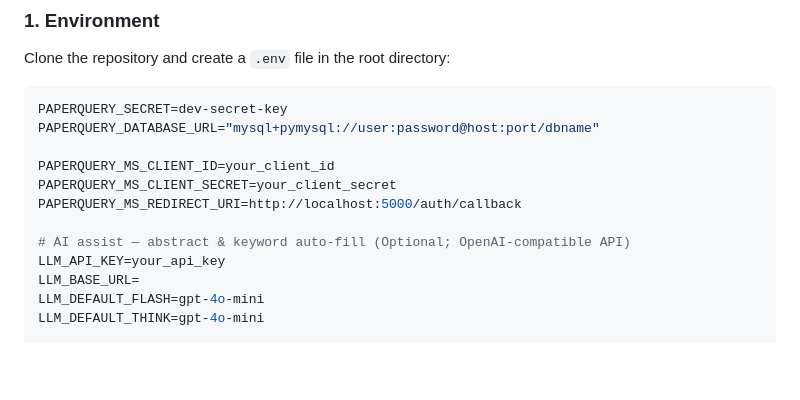
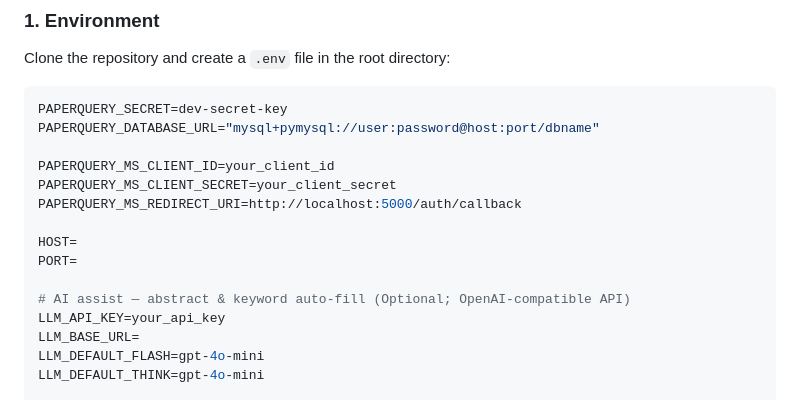
Before and after one commit to MingYuanWei1/Keydion, a Markdown page: README.md, the part around the change. GitHub-like rendering; blank space fills up the shorter version.

Commit message:
updated readme local section

```diff
--- a/README.md
+++ b/README.md
@@ -159,6 +159,9 @@ PAPERQUERY_MS_CLIENT_ID=your_client_id
 PAPERQUERY_MS_CLIENT_SECRET=your_client_secret
 PAPERQUERY_MS_REDIRECT_URI=http://localhost:5000/auth/callback
 
+HOST=
+PORT=
+
 # AI assist — abstract & keyword auto-fill (Optional; OpenAI-compatible API)
 LLM_API_KEY=your_api_key
 LLM_BASE_URL=
```
